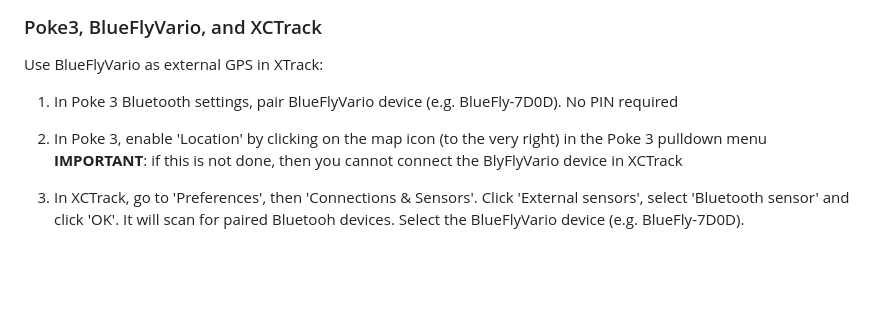
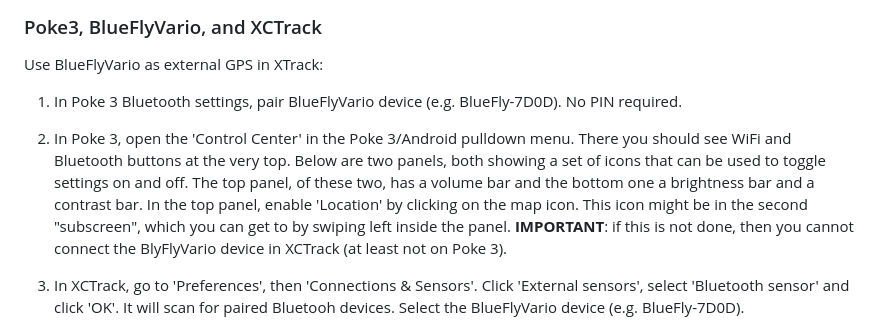
Before and after one commit to HenrikBengtsson/my-paragliding-setup, a Markdown page: README.md, the part around the change. Drawn GitHub-style; blank space fills up the shorter version.

Commit message:
README: clarify where to find the 'Location' toogle icon

```diff
--- a/README.md
+++ b/README.md
@@ -155,11 +155,18 @@ I ordered the [ONYX BOOX Poke 3] e-reader from BestBuy USA on
 Use BlueFlyVario as external GPS in XTrack:
 
 1. In Poke 3 Bluetooth settings, pair BlueFlyVario device
-   (e.g. BlueFly-7D0D). No PIN required
+   (e.g. BlueFly-7D0D). No PIN required.
 
-2. In Poke 3, enable 'Location' by clicking on the map icon (to the very
-   right) in the Poke 3 pulldown menu **IMPORTANT**: if this is not
-   done, then you cannot connect the BlyFlyVario device in XCTrack
+2. In Poke 3, open the 'Control Center' in the Poke 3/Android pulldown
+   menu. There you should see WiFi and Bluetooth buttons at the very
+   top.  Below are two panels, both showing a set of icons that can be
+   used to toggle settings on and off.  The top panel, of these two,
+   has a volume bar and the bottom one a brightness bar and a contrast
+   bar.  In the top panel, enable 'Location' by clicking on the map
+   icon. This icon might be in the second "subscreen", which you can
+   get to by swiping left inside the panel.
+   **IMPORTANT**: if this is not done, then you cannot connect the
+   BlyFlyVario device in XCTrack (at least not on Poke 3).
 
 3. In XCTrack, go to 'Preferences', then 'Connections & Sensors'.
    Click 'External sensors', select 'Bluetooth sensor' and click 'OK'.
```
